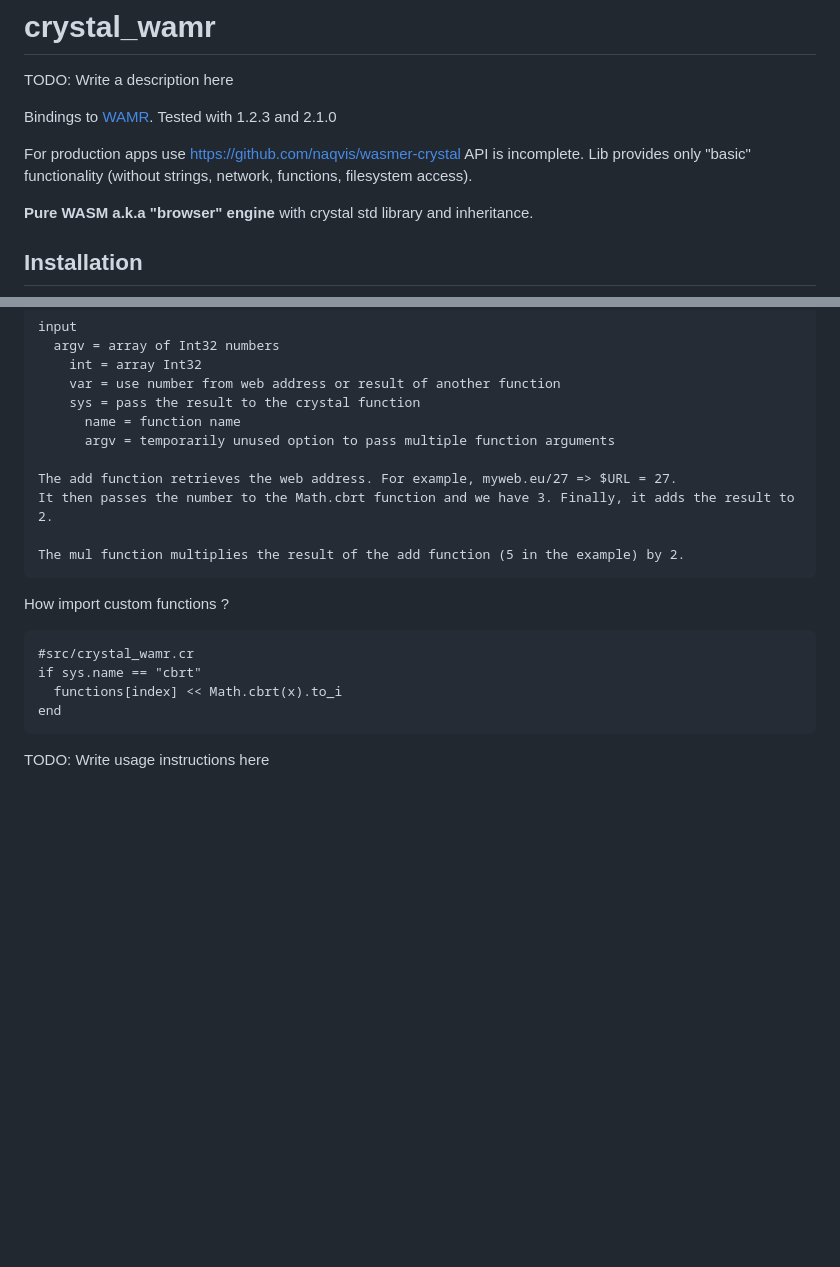
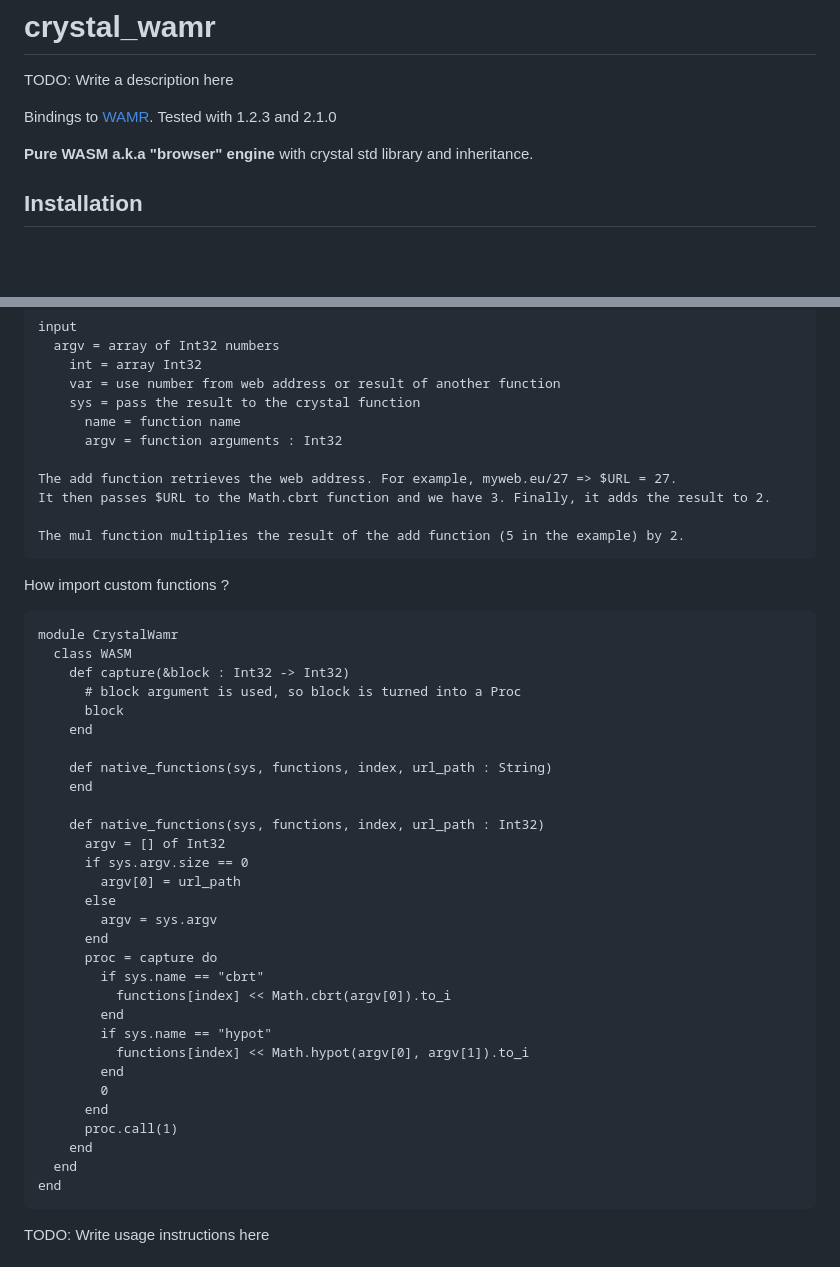
Before and after one commit to onliniak/crystal_wamr, a Markdown page: README.md, 2 parts joined by grey strips. Drawn GitHub-style; blank space fills up the shorter version.

````diff
--- a/README.md
+++ b/README.md
@@ -4,9 +4,6 @@ TODO: Write a description here
 
 Bindings to [WAMR](https://github.com/bytecodealliance/wasm-micro-runtime). </br>
 Tested with 1.2.3 and 2.1.0
-
-For production apps use https://github.com/naqvis/wasmer-crystal </br>
-API is incomplete. Lib provides only "basic" functionality (without strings, network, functions, filesystem access).
 
 **Pure WASM a.k.a "browser" engine** with crystal std library and inheritance.
 
@@ -105,19 +102,45 @@ input
     var = use number from web address or result of another function
     sys = pass the result to the crystal function
       name = function name
-      argv = temporarily unused option to pass multiple function arguments
+      argv = function arguments : Int32
 
 The add function retrieves the web address. For example, myweb.eu/27 => $URL = 27.
-It then passes the number to the Math.cbrt function and we have 3. Finally, it adds the result to 2.
+It then passes $URL to the Math.cbrt function and we have 3. Finally, it adds the result to 2.
 
 The mul function multiplies the result of the add function (5 in the example) by 2.
 ```
 How import custom functions ?
 
 ```crystal
-#src/crystal_wamr.cr
-if sys.name == "cbrt"
-  functions[index] << Math.cbrt(x).to_i
+module CrystalWamr
+  class WASM
+    def capture(&block : Int32 -> Int32)
+      # block argument is used, so block is turned into a Proc
+      block
+    end
+
+    def native_functions(sys, functions, index, url_path : String)
+    end
+
+    def native_functions(sys, functions, index, url_path : Int32)
+      argv = [] of Int32
+      if sys.argv.size == 0
+        argv[0] = url_path
+      else
+        argv = sys.argv
+      end
+      proc = capture do
+        if sys.name == "cbrt"
+          functions[index] << Math.cbrt(argv[0]).to_i
+        end
+        if sys.name == "hypot"
+          functions[index] << Math.hypot(argv[0], argv[1]).to_i
+        end
+        0
+      end
+      proc.call(1)
+    end
+  end
 end
 ```
 
````
